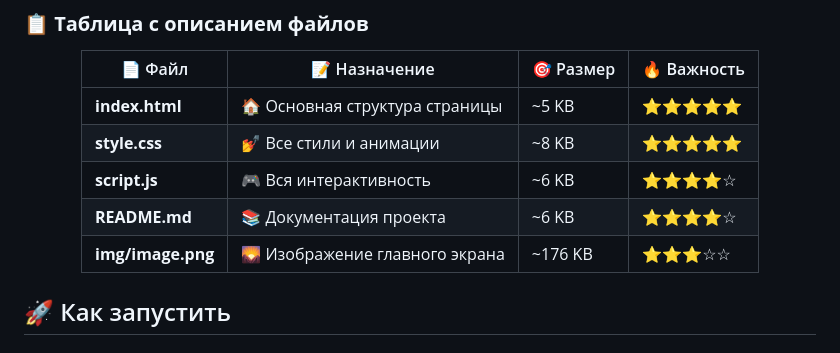
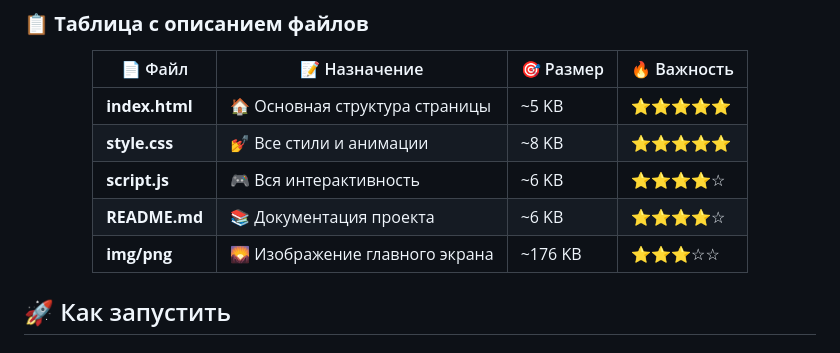
Before and after one commit to style-beep/site, a Markdown page: readME.md, the part around the change. Rendered like a GitHub page.

```diff
--- a/readME.md
+++ b/readME.md
@@ -210,7 +210,7 @@ flowchart TD
 | **style.css** | 💅 Все стили и анимации | ~8 KB | ⭐⭐⭐⭐⭐ |
 | **script.js** | 🎮 Вся интерактивность | ~6 KB | ⭐⭐⭐⭐☆ |
 | **README.md** | 📚 Документация проекта | ~6 KB | ⭐⭐⭐⭐☆ |
-| **img/image.png** | 🌄 Изображение главного экрана | ~176 KB | ⭐⭐⭐☆☆ |
+| **img/png** | 🌄 Изображение главного экрана | ~176 KB | ⭐⭐⭐☆☆ |
 
 </div>
 
```
